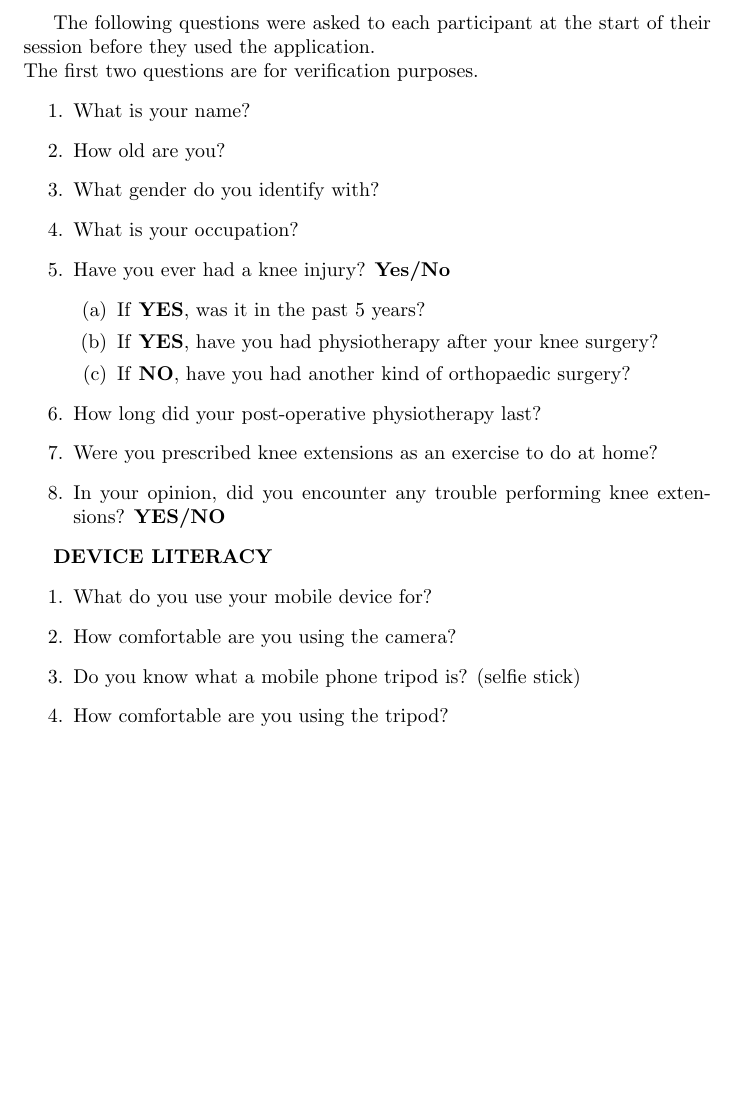
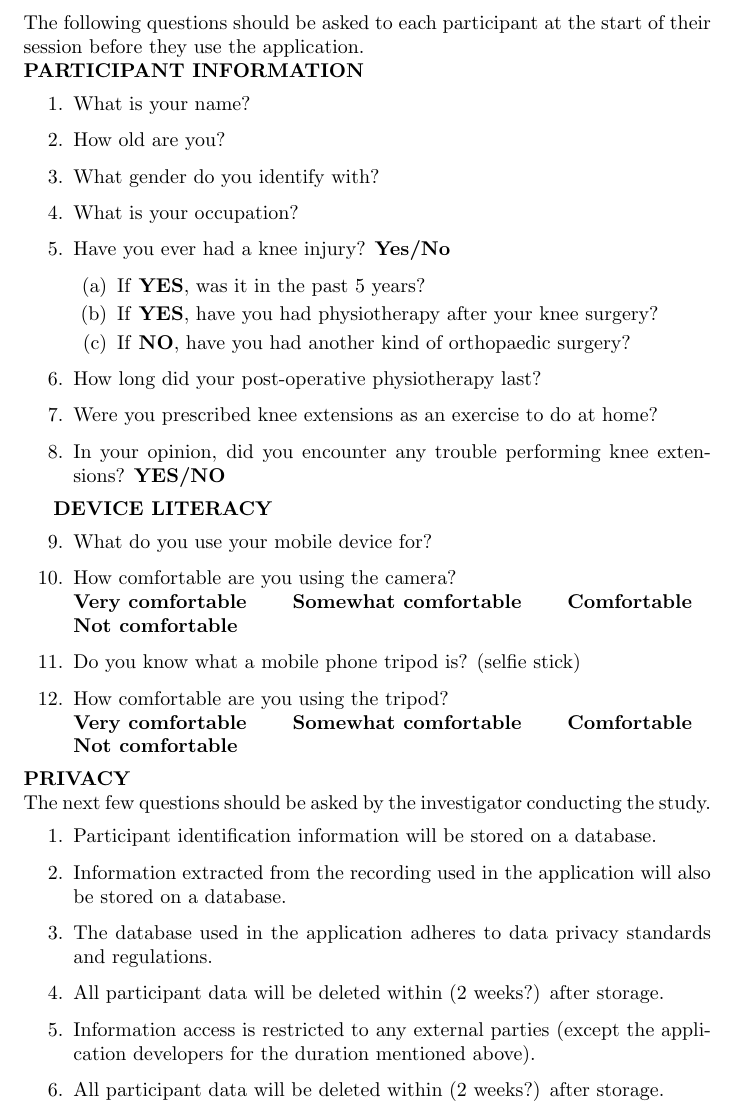
Before and after one commit to M9Huynh/technically-functional, a LaTeX document (docs/Extras/UsabilityTesting/Pre-sessionQuestionnaire.tex): part of page 3 of 3, cut so that both start at the same text, the shorter picture padded with empty space. Compiled offline with pdfLaTeX.

Commit message:
pre-session questionnaire complete

```diff
--- a/docs/Extras/UsabilityTesting/Pre-sessionQuestionnaire.tex
+++ b/docs/Extras/UsabilityTesting/Pre-sessionQuestionnaire.tex
@@ -14,8 +14,10 @@
 \tableofcontents
 \newpage
 
-The following questions were asked to each participant at the start of their session before they used the application.\\
-The first two questions are for verification purposes.
+%TODO align all bolded sections
+
+\noindent The following questions should be asked to each participant at the start of their session before they use the application.
+\\\textbf{PARTICIPANT INFORMATION}
 \begin{enumerate}
     \item What is your name?
     \item How old are you?
@@ -34,14 +36,24 @@ The first two questions are for verification purposes.
 
 \textbf{DEVICE LITERACY}
 \begin{enumerate}
+    \setcounter{enumi}{8}
     \item What do you use your mobile device for?
     \item How comfortable are you using the camera?
+    \\\textbf{Very comfortable\qquad Somewhat comfortable\qquad Comfortable\qquad \\Not comfortable}
     \item Do you know what a mobile phone tripod is? (selfie stick)
     \item How comfortable are you using the tripod?
+    \\\textbf{Very comfortable\qquad Somewhat comfortable\qquad Comfortable\qquad \\Not comfortable}
 \end{enumerate}
-
-%TODO
-%%how comfortable with privacy questions
+\textbf{PRIVACY} \\
+The next few questions should be asked by the investigator conducting the study.
+\begin{enumerate}
+    \item Participant identification information will be stored on a database.
+    \item Information extracted from the recording used in the application will also be stored on a database.
+    \item The database used in the application adheres to data privacy standards and regulations. %TODO add firestore privacy ref
+    \item All participant data will be deleted within (2 weeks?) after storage.
+    \item Information access is restricted to any external parties (except the application developers for the duration mentioned above).
+    \item All participant data will be deleted within (2 weeks?) after storage.
+\end{enumerate}
 
 
 \end{document}
```
Also changed, not shown: docs/Extras/UsabilityTesting/Pre-sessionQuestionnaire.pdf.
